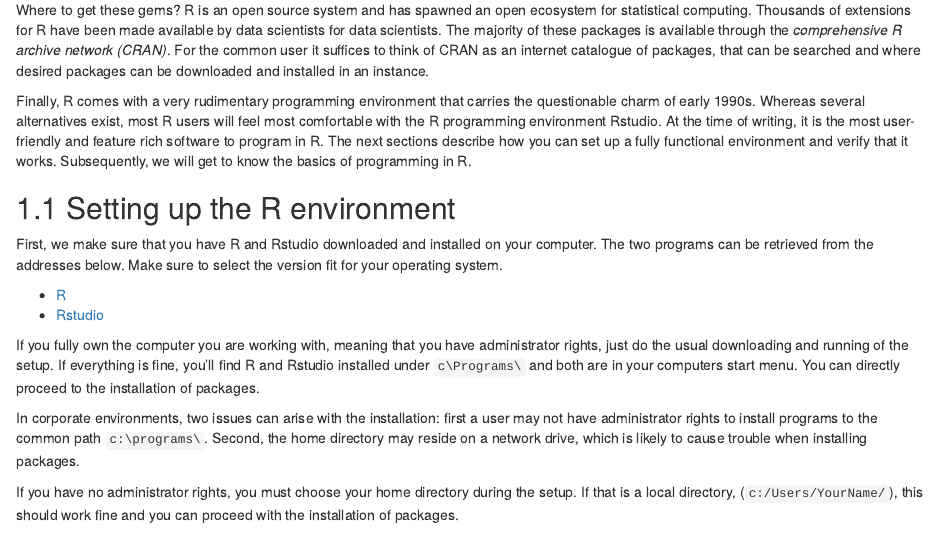
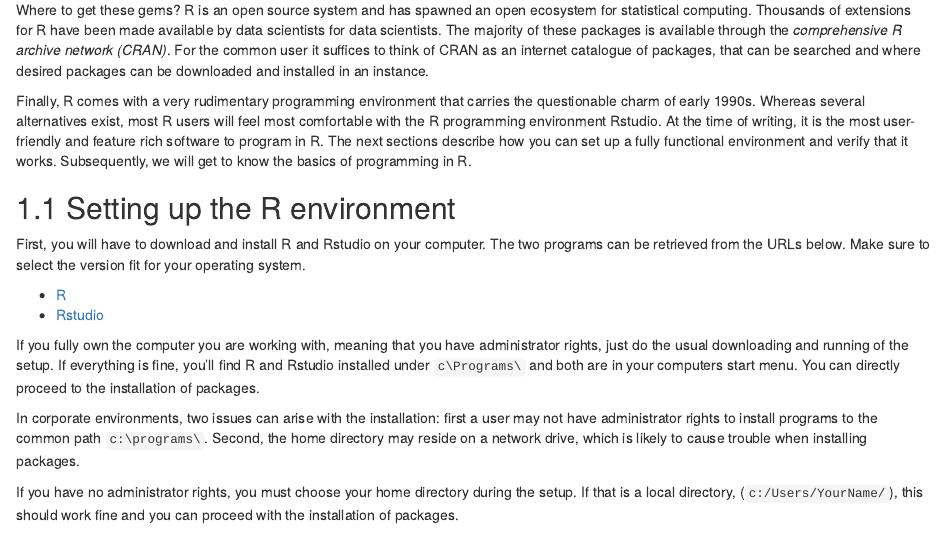
Before and after one commit to schmettow/New_Stats, an R Markdown document (Getting_started_with_R.Rmd): the page in a window 1100 px wide, from 530 px down. Rendered offline with R 4.5, knitr and Pandoc, with nearby package versions; drawn as R Markdown's standard HTML page in place of the format the file asks for; some code elsewhere in the file could not run offline.

Commit message:
Issue #4

```diff
--- a/Getting_started_with_R.Rmd
+++ b/Getting_started_with_R.Rmd
@@ -36,7 +36,7 @@
 
 ## Setting up the R environment
 
-First, we <!-- #4 --> make sure that you have R and Rstudio downloaded and installed on your computer. The two programs can be retrieved from the addresses below. Make sure to select the version fit for your operating system.
+First, you will have to download and install R and Rstudio on your computer. The two programs can be retrieved from the URLs below. Make sure to select the version fit for your operating system.
 
 + [R](http://www.r-project.org)
 + [Rstudio](http://www.rstudio.com)
```
